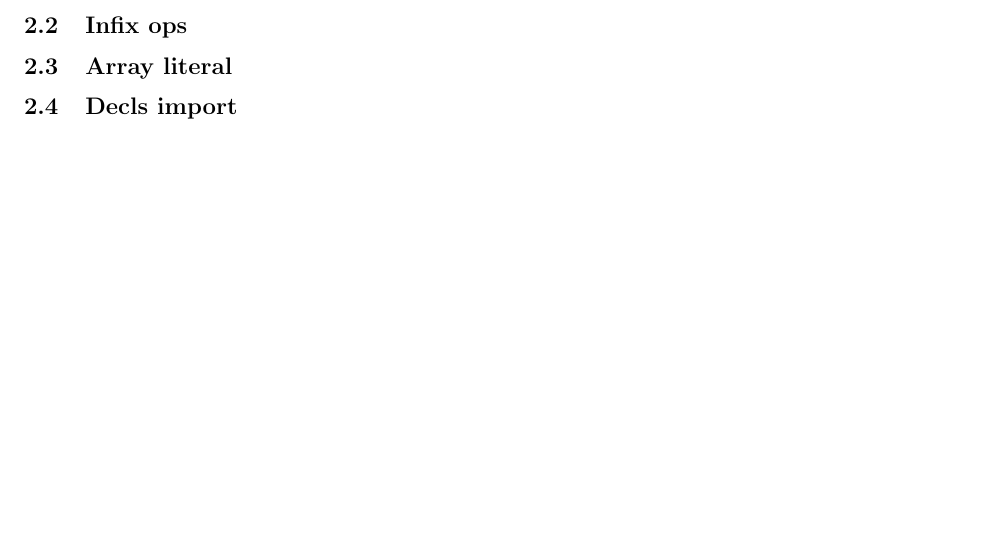
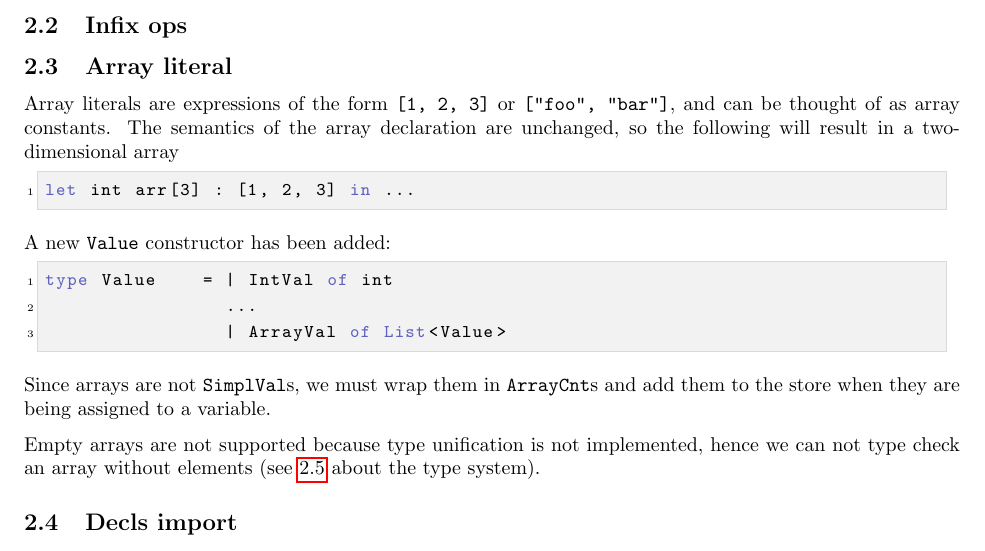
Before and after one commit to altschuler/app_func, a LaTeX document (ImpProgLang/report/report.tex): part of page 2 of 2, cut so that both start at the same text, the shorter picture padded with empty space. Compiled offline with pdfLaTeX.

Commit message:
[report] array literals section

```diff
--- a/ImpProgLang/report/report.tex
+++ b/ImpProgLang/report/report.tex
@@ -89,5 +89,21 @@ rule tokenize =
 
 \subsection{Infix ops}
 \subsection{Array literal}
+Array literals are expressions of the form {\tt [1, 2, 3]} or {\tt ["foo", "bar"]}, and can be thought of as array constants. The semantics of the array declaration are unchanged, so the following will result in a two-dimensional array
+\begin{fs}
+let int arr[3] : [1, 2, 3] in ...
+\end{fs}
+
+A new {\tt Value} constructor has been added:
+\begin{fs}
+type Value    = | IntVal of int
+                ...
+                | ArrayVal of List<Value>
+\end{fs}
+
+Since arrays are not {\tt SimplVal}s, we must wrap them in {\tt ArrayCnt}s and add them to the store when they are being assigned to a variable.
+
+Empty arrays are not supported because type unification is not implemented, hence we can not type check an array without elements (see \ref{sec:type} about the type system).
+
 \subsection{Decls import}
 \subsection{Static type system}
```
Also changed, not shown: ImpProgLang/report/report.tex (1 more changed lines).
